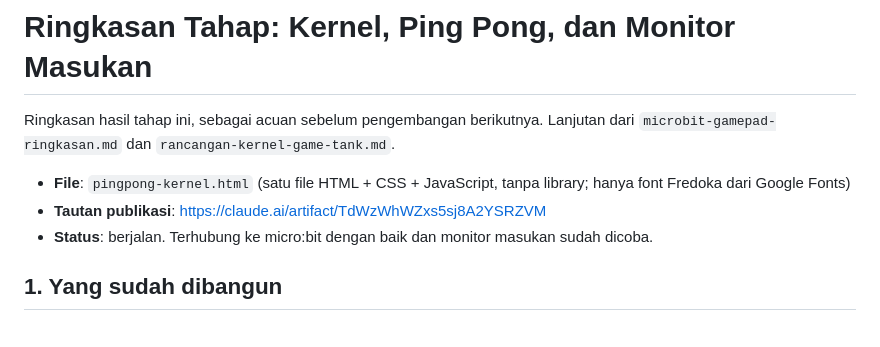
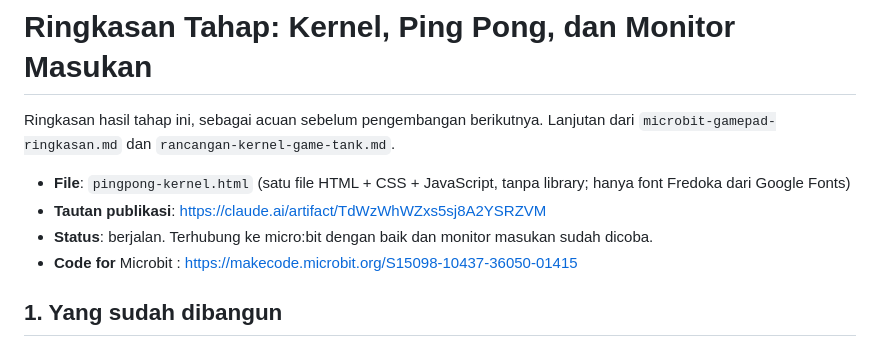
Before and after one commit to SaepudinAep/Wedo_code, a Markdown page: game/pingpong/README.md, the part around the change. GitHub-like rendering.

Commit message:
Update README with Microbit code link
Added link to Microbit code in README.

```diff
--- a/game/pingpong/ringkasan-kernel-pingpong.md
+++ b/game/pingpong/README.md
@@ -5,6 +5,7 @@ Ringkasan hasil tahap ini, sebagai acuan sebelum pengembangan berikutnya. Lanjut
 - **File**: `pingpong-kernel.html` (satu file HTML + CSS + JavaScript, tanpa library; hanya font Fredoka dari Google Fonts)
 - **Tautan publikasi**: https://claude.ai/artifact/TdWzWhWZxs5sj8A2YSRZVM
 - **Status**: berjalan. Terhubung ke micro:bit dengan baik dan monitor masukan sudah dicoba.
+- **Code for** Microbit : https://makecode.microbit.org/S15098-10437-36050-01415
 
 ## 1. Yang sudah dibangun
 
```
